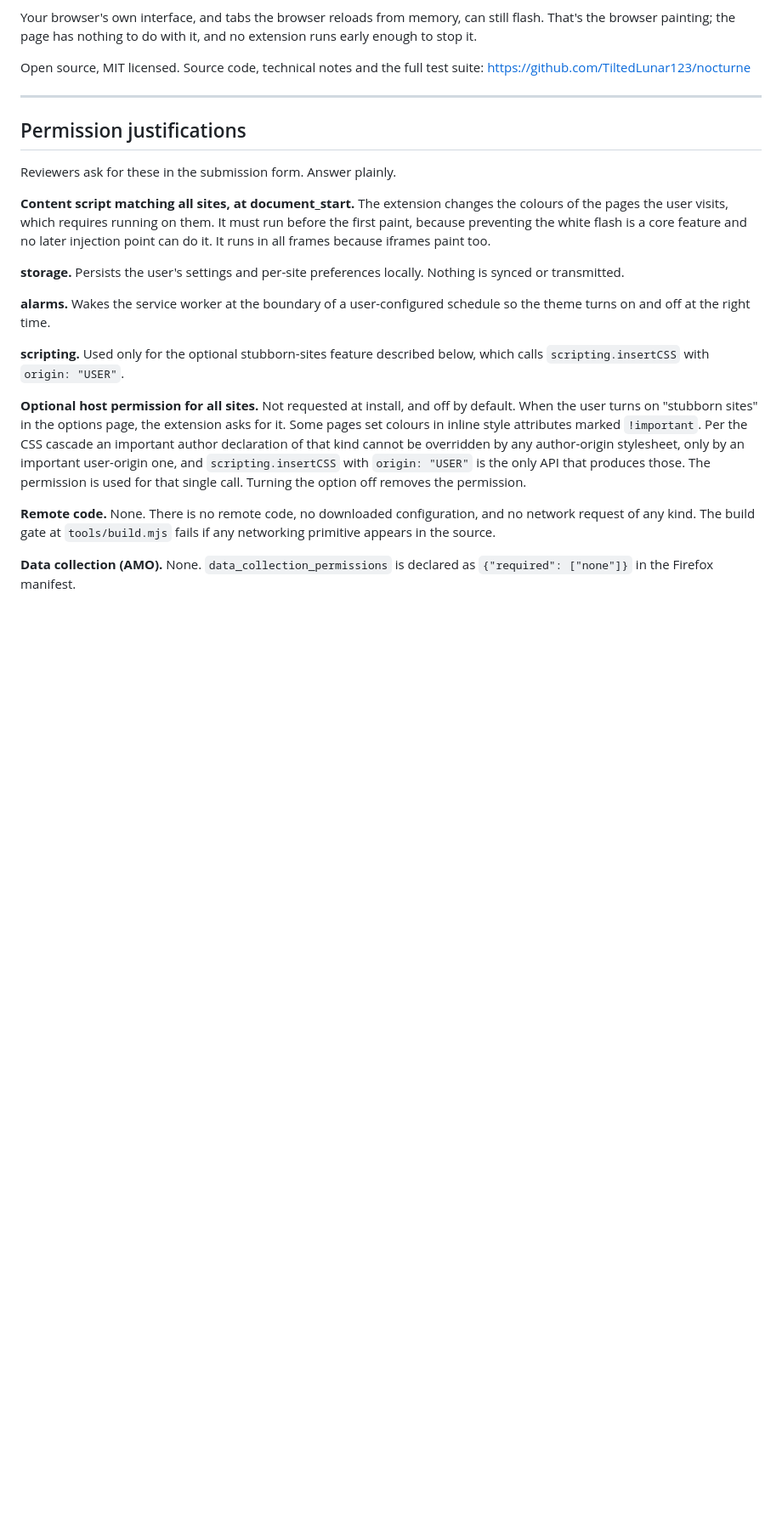
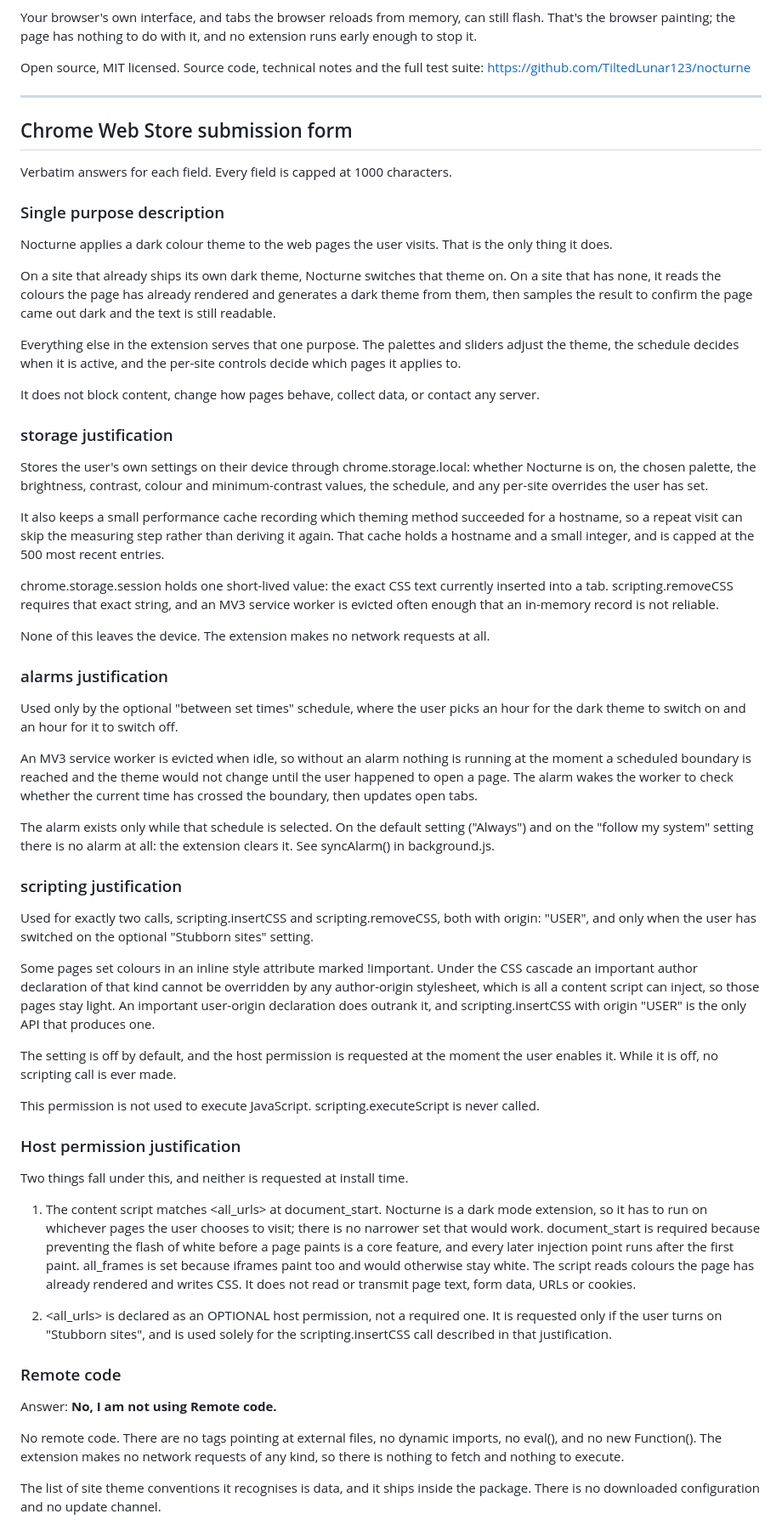
Before and after one commit to TiltedLunar123/nocturne, a Markdown page: store/listing.md, the part around one of its changes. Shown at 85% size. Drawn GitHub-style; blank space fills up the shorter version.

Commit message:
Record the exact Chrome Web Store submission answers
The prose justifications were close but not the text that goes in the form.
These are verbatim, each inside the 1000 character cap, and checked against
what the code actually does rather than what the design intended: scripting is
two calls and never executeScript, alarms only exists while the clock schedule
is selected, and the host permission covers the content script match as well as
the optional grant.

```diff
--- a/store/listing.md
+++ b/store/listing.md
@@ -96,36 +96,61 @@ Open source, MIT licensed. Source code, technical notes and the full test suite:
 
 ---
 
-## Permission justifications
+## Chrome Web Store submission form
 
-Reviewers ask for these in the submission form. Answer plainly.
+Verbatim answers for each field. Every field is capped at 1000 characters.
 
-**Content script matching all sites, at document_start.** The extension changes the
-colours of the pages the user visits, which requires running on them. It must run
-before the first paint, because preventing the white flash is a core feature and no
-later injection point can do it. It runs in all frames because iframes paint too.
+### Single purpose description
 
-**storage.** Persists the user's settings and per-site preferences locally. Nothing
-is synced or transmitted.
+Nocturne applies a dark colour theme to the web pages the user visits. That is the only thing it does.
 
-**alarms.** Wakes the service worker at the boundary of a user-configured schedule so
-the theme turns on and off at the right time.
+On a site that already ships its own dark theme, Nocturne switches that theme on. On a site that has none, it reads the colours the page has already rendered and generates a dark theme from them, then samples the result to confirm the page came out dark and the text is still readable.
 
-**scripting.** Used only for the optional stubborn-sites feature described below,
-which calls `scripting.insertCSS` with `origin: "USER"`.
+Everything else in the extension serves that one purpose. The palettes and sliders adjust the theme, the schedule decides when it is active, and the per-site controls decide which pages it applies to.
 
-**Optional host permission for all sites.** Not requested at install, and off by
-default. When the user turns on "stubborn sites" in the options page, the extension
-asks for it. Some pages set colours in inline style attributes marked `!important`.
-Per the CSS cascade an important author declaration of that kind cannot be overridden
-by any author-origin stylesheet, only by an important user-origin one, and
-`scripting.insertCSS` with `origin: "USER"` is the only API that produces those. The
-permission is used for that single call. Turning the option off removes the
-permission.
+It does not block content, change how pages behave, collect data, or contact any server.
 
-**Remote code.** None. There is no remote code, no downloaded configuration, and no
-network request of any kind. The build gate at `tools/build.mjs` fails if any
-networking primitive appears in the source.
+### storage justification
 
-**Data collection (AMO).** None. `data_collection_permissions` is declared as
-`{"required": ["none"]}` in the Firefox manifest.
+Stores the user's own settings on their device through chrome.storage.local: whether Nocturne is on, the chosen palette, the brightness, contrast, colour and minimum-contrast values, the schedule, and any per-site overrides the user has set.
+
+It also keeps a small performance cache recording which theming method succeeded for a hostname, so a repeat visit can skip the measuring step rather than deriving it again. That cache holds a hostname and a small integer, and is capped at the 500 most recent entries.
+
+chrome.storage.session holds one short-lived value: the exact CSS text currently inserted into a tab. scripting.removeCSS requires that exact string, and an MV3 service worker is evicted often enough that an in-memory record is not reliable.
+
+None of this leaves the device. The extension makes no network requests at all.
+
+### alarms justification
+
+Used only by the optional "between set times" schedule, where the user picks an hour for the dark theme to switch on and an hour for it to switch off.
+
+An MV3 service worker is evicted when idle, so without an alarm nothing is running at the moment a scheduled boundary is reached and the theme would not change until the user happened to open a page. The alarm wakes the worker to check whether the current time has crossed the boundary, then updates open tabs.
+
+The alarm exists only while that schedule is selected. On the default setting ("Always") and on the "follow my system" setting there is no alarm at all: the extension clears it. See syncAlarm() in background.js.
+
+### scripting justification
+
+Used for exactly two calls, scripting.insertCSS and scripting.removeCSS, both with origin: "USER", and only when the user has switched on the optional "Stubborn sites" setting.
+
+Some pages set colours in an inline style attribute marked !important. Under the CSS cascade an important author declaration of that kind cannot be overridden by any author-origin stylesheet, which is all a content script can inject, so those pages stay light. An important user-origin declaration does outrank it, and scripting.insertCSS with origin "USER" is the only API that produces one.
+
+The setting is off by default, and the host permission is requested at the moment the user enables it. While it is off, no scripting call is ever made.
+
+This permission is not used to execute JavaScript. scripting.executeScript is never called.
+
+### Host permission justification
+
+Two things fall under this, and neither is requested at install time.
+
+1. The content script matches <all_urls> at document_start. Nocturne is a dark mode extension, so it has to run on whichever pages the user chooses to visit; there is no narrower set that would work. document_start is required because preventing the flash of white before a page paints is a core feature, and every later injection point runs after the first paint. all_frames is set because iframes paint too and would otherwise stay white. The script reads colours the page has already rendered and writes CSS. It does not read or transmit page text, form data, URLs or cookies.
+
+2. <all_urls> is declared as an OPTIONAL host permission, not a required one. It is requested only if the user turns on "Stubborn sites", and is used solely for the scripting.insertCSS call described in that justification.
+
+### Remote code
+
+Answer: **No, I am not using Remote code.**
+
+No remote code. There are no <script> tags pointing at external files, no dynamic imports, no eval(), and no new Function(). The extension makes no network requests of any kind, so there is nothing to fetch and nothing to execute.
+
+The list of site theme conventions it recognises is data, and it ships inside the package. There is no downloaded configuration and no update channel.
+
```
Also changed, not shown: other parts of store/listing.md (+22 -0 lines).
